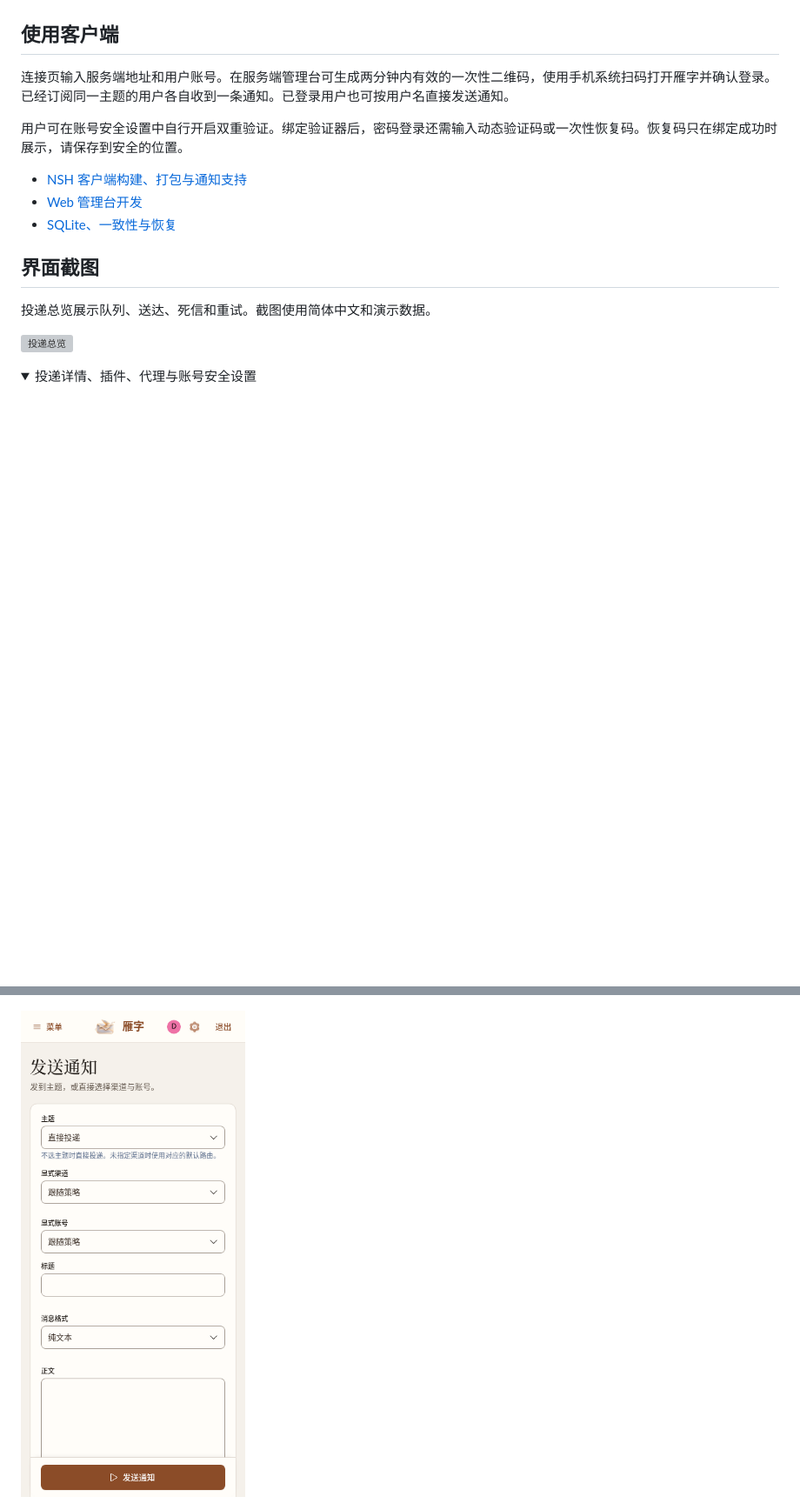
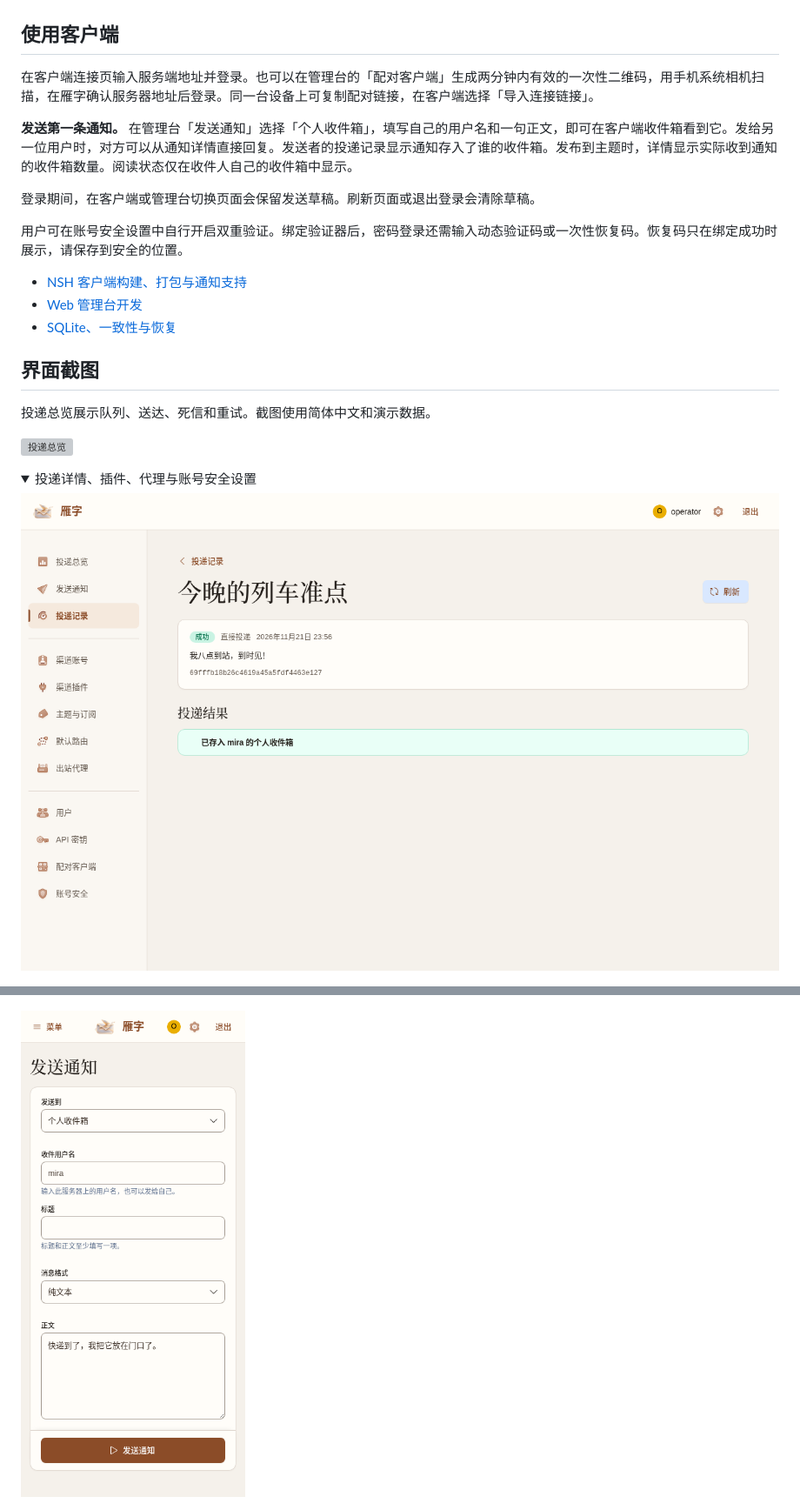
Before and after one commit to ca-x/anser, a Markdown page: README.md, 2 parts joined by grey strips. Shown at 87% size. Drawn GitHub-style; pictures changed too: docs/screenshots/zh-CN/server-inbox-receipt.png (added), docs/screenshots/zh-CN/server-mobile-send.png; folded sections open; blank space fills up the shorter version; grey boxes are pictures that could not be loaded.

```diff
--- a/README.md
+++ b/README.md
@@ -38,7 +38,11 @@ ANSER_REQUIRE_WEB=1 cargo build --locked --release -p anser-server
 
 ## 使用客户端
 
-连接页输入服务端地址和用户账号。在服务端管理台可生成两分钟内有效的一次性二维码，使用手机系统扫码打开雁字并确认登录。已经订阅同一主题的用户各自收到一条通知。已登录用户也可按用户名直接发送通知。
+在客户端连接页输入服务端地址并登录。也可以在管理台的「配对客户端」生成两分钟内有效的一次性二维码，用手机系统相机扫描，在雁字确认服务器地址后登录。同一台设备上可复制配对链接，在客户端选择「导入连接链接」。
+
+**发送第一条通知。** 在管理台「发送通知」选择「个人收件箱」，填写自己的用户名和一句正文，即可在客户端收件箱看到它。发给另一位用户时，对方可以从通知详情直接回复。发送者的投递记录显示通知存入了谁的收件箱。发布到主题时，详情显示实际收到通知的收件箱数量。阅读状态仅在收件人自己的收件箱中显示。
+
+登录期间，在客户端或管理台切换页面会保留发送草稿。刷新页面或退出登录会清除草稿。
 
 用户可在账号安全设置中自行开启双重验证。绑定验证器后，密码登录还需输入动态验证码或一次性恢复码。恢复码只在绑定成功时展示，请保存到安全的位置。
 
@@ -54,6 +58,8 @@ ANSER_REQUIRE_WEB=1 cargo build --locked --release -p anser-server
 
 <details>
 <summary>投递详情、插件、代理与账号安全设置</summary>
+
+![直发通知的收件箱回执](docs/screenshots/zh-CN/server-inbox-receipt.png)
 
 ![投递和发送尝试详情](docs/screenshots/zh-CN/server-delivery.png)
 
```
Also changed, not shown: other parts of README.md (+3 -0 lines), README.en.md (+10 -1 lines), docs/screenshots/en/nsh-receipt.png (added), docs/screenshots/en/server-inbox-receipt.png (added), docs/screenshots/en/server-mobile-send.png, docs/screenshots/zh-CN/nsh-receipt.png (added), 5 other files.
